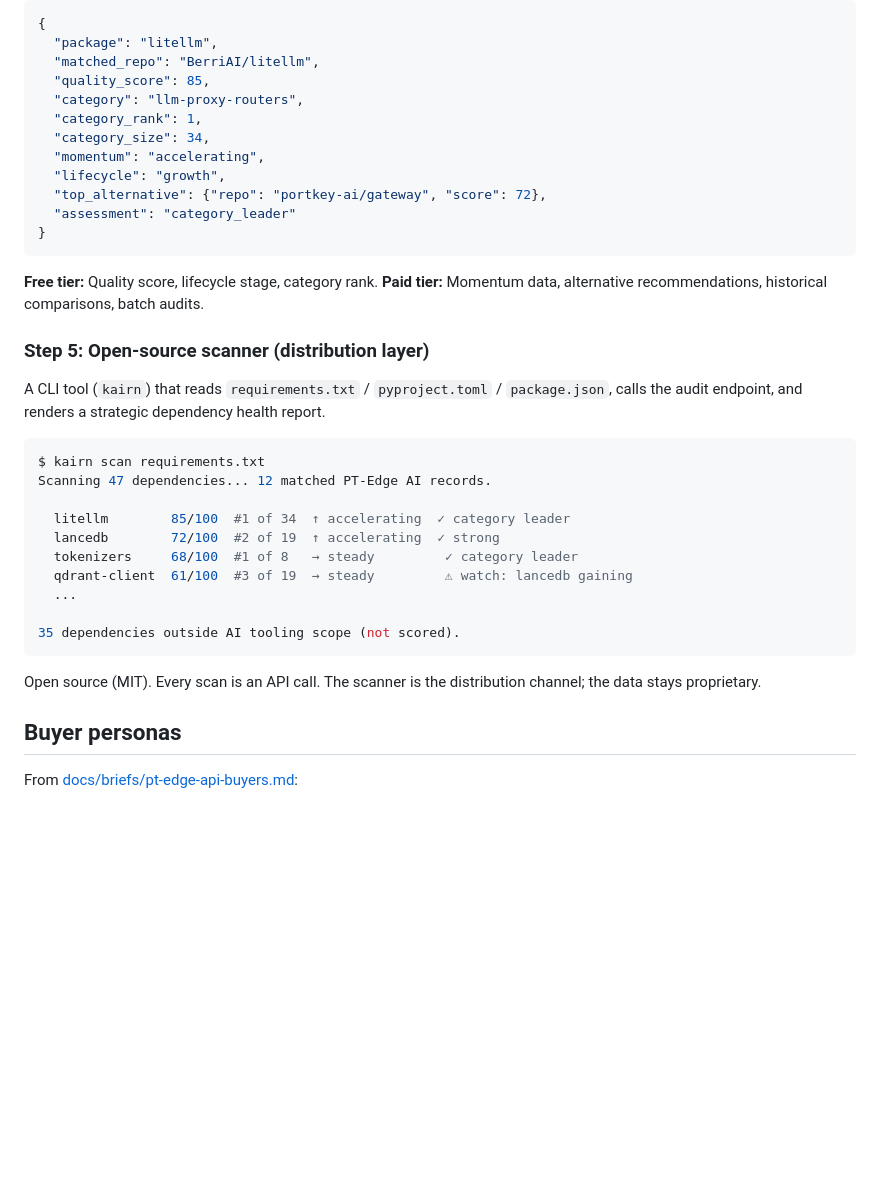
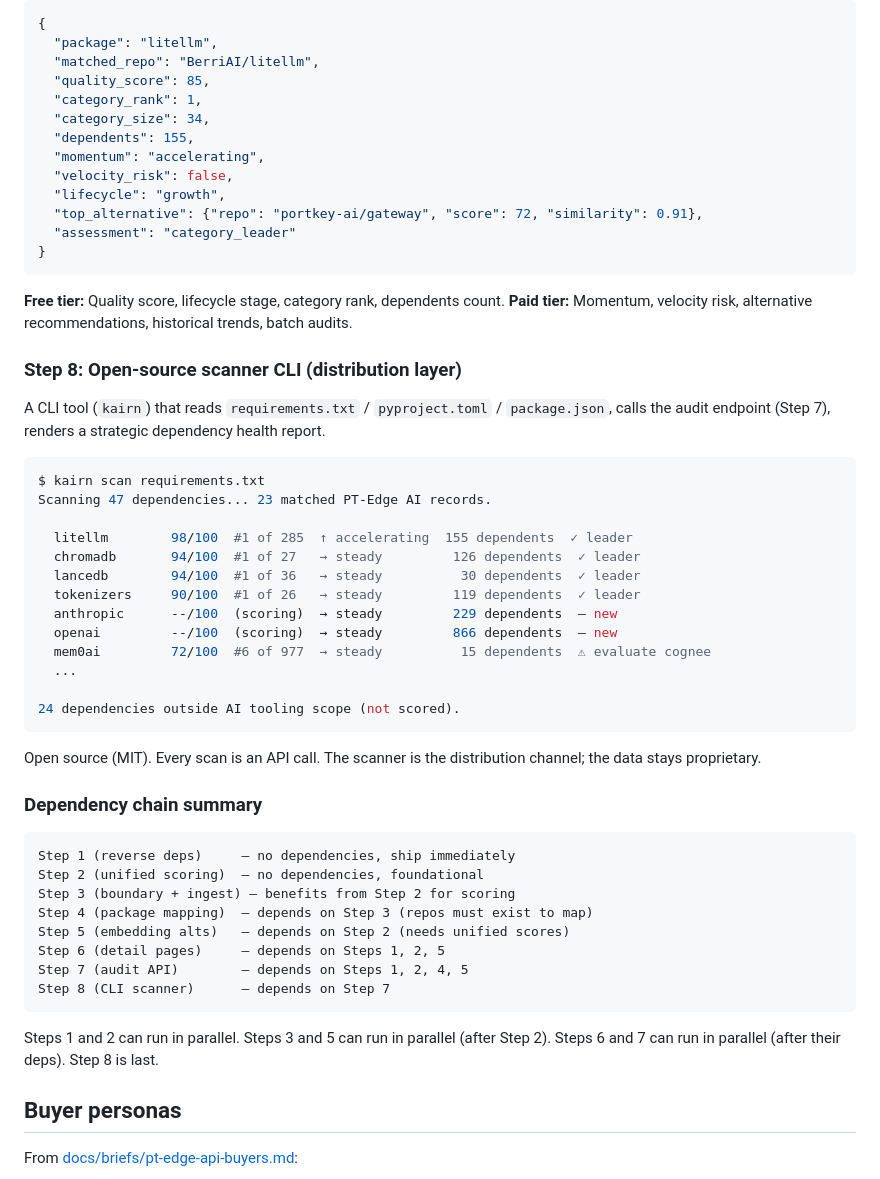
Before and after one commit to grahamrowe82/pt-edge, a Markdown page: docs/briefs/kairn-product-plan.md, the part around one of its changes. Rendered like a GitHub page; blank space fills up the shorter version.

````diff
--- a/docs/briefs/kairn-product-plan.md
+++ b/docs/briefs/kairn-product-plan.md
@@ -142,37 +134,56 @@ Both directions run continuously. If A→B and B→A agree, the mapping is verif
   "package": "litellm",
   "matched_repo": "BerriAI/litellm",
   "quality_score": 85,
-  "category": "llm-proxy-routers",
   "category_rank": 1,
   "category_size": 34,
+  "dependents": 155,
   "momentum": "accelerating",
+  "velocity_risk": false,
   "lifecycle": "growth",
-  "top_alternative": {"repo": "portkey-ai/gateway", "score": 72},
+  "top_alternative": {"repo": "portkey-ai/gateway", "score": 72, "similarity": 0.91},
   "assessment": "category_leader"
 }
 ```
 
-**Free tier:** Quality score, lifecycle stage, category rank.
-**Paid tier:** Momentum data, alternative recommendations, historical comparisons, batch audits.
+**Free tier:** Quality score, lifecycle stage, category rank, dependents count.
+**Paid tier:** Momentum, velocity risk, alternative recommendations, historical trends, batch audits.
 
-### Step 5: Open-source scanner (distribution layer)
+### Step 8: Open-source scanner CLI (distribution layer)
 
-A CLI tool (`kairn`) that reads `requirements.txt` / `pyproject.toml` / `package.json`, calls the audit endpoint, and renders a strategic dependency health report.
+A CLI tool (`kairn`) that reads `requirements.txt` / `pyproject.toml` / `package.json`, calls the audit endpoint (Step 7), renders a strategic dependency health report.
 
 ```bash
 $ kairn scan requirements.txt
-Scanning 47 dependencies... 12 matched PT-Edge AI records.
+Scanning 47 dependencies... 23 matched PT-Edge AI records.
 
-  litellm        85/100  #1 of 34  ↑ accelerating  ✓ category leader
-  lancedb        72/100  #2 of 19  ↑ accelerating  ✓ strong
-  tokenizers     68/100  #1 of 8   → steady         ✓ category leader
-  qdrant-client  61/100  #3 of 19  → steady         ⚠ watch: lancedb gaining
+  litellm        98/100  #1 of 285  ↑ accelerating  155 dependents  ✓ leader
+  chromadb       94/100  #1 of 27   → steady         126 dependents  ✓ leader
+  lancedb        94/100  #1 of 36   → steady          30 dependents  ✓ leader
+  tokenizers     90/100  #1 of 26   → steady         119 dependents  ✓ leader
+  anthropic      --/100  (scoring)  → steady         229 dependents  — new
+  openai         --/100  (scoring)  → steady         866 dependents  — new
+  mem0ai         72/100  #6 of 977  → steady          15 dependents  ⚠ evaluate cognee
   ...
 
-35 dependencies outside AI tooling scope (not scored).
+24 dependencies outside AI tooling scope (not scored).
 ```
 
 Open source (MIT). Every scan is an API call. The scanner is the distribution channel; the data stays proprietary.
+
+### Dependency chain summary
+
+```
+Step 1 (reverse deps)     — no dependencies, ship immediately
+Step 2 (unified scoring)  — no dependencies, foundational
+Step 3 (boundary + ingest) — benefits from Step 2 for scoring
+Step 4 (package mapping)  — depends on Step 3 (repos must exist to map)
+Step 5 (embedding alts)   — depends on Step 2 (needs unified scores)
+Step 6 (detail pages)     — depends on Steps 1, 2, 5
+Step 7 (audit API)        — depends on Steps 1, 2, 4, 5
+Step 8 (CLI scanner)      — depends on Step 7
+```
+
+Steps 1 and 2 can run in parallel. Steps 3 and 5 can run in parallel (after Step 2). Steps 6 and 7 can run in parallel (after their deps). Step 8 is last.
 
 ## Buyer personas
 
````
Also changed, not shown: other parts of docs/briefs/kairn-product-plan.md (+66 -74 lines), docs/roadmap.md (+9 -7 lines).
